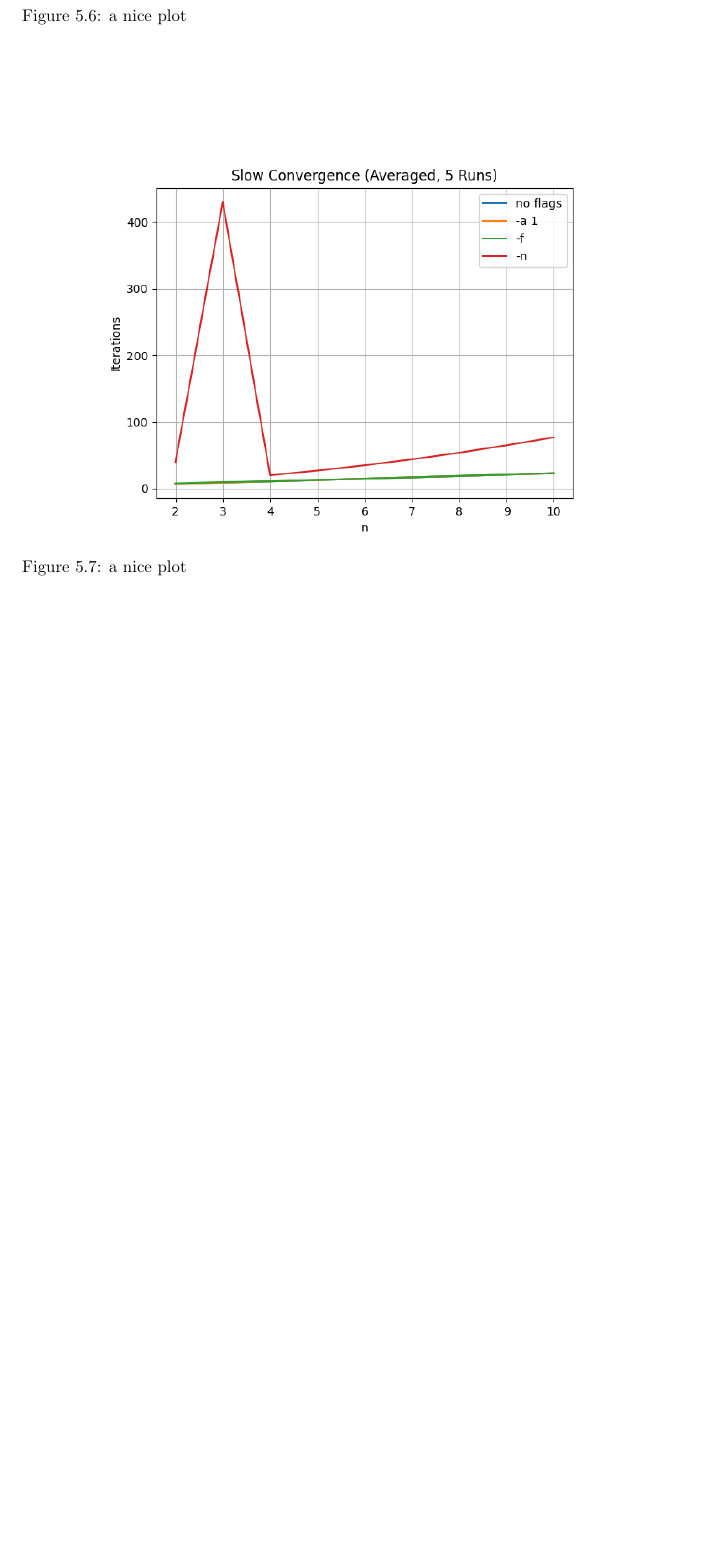
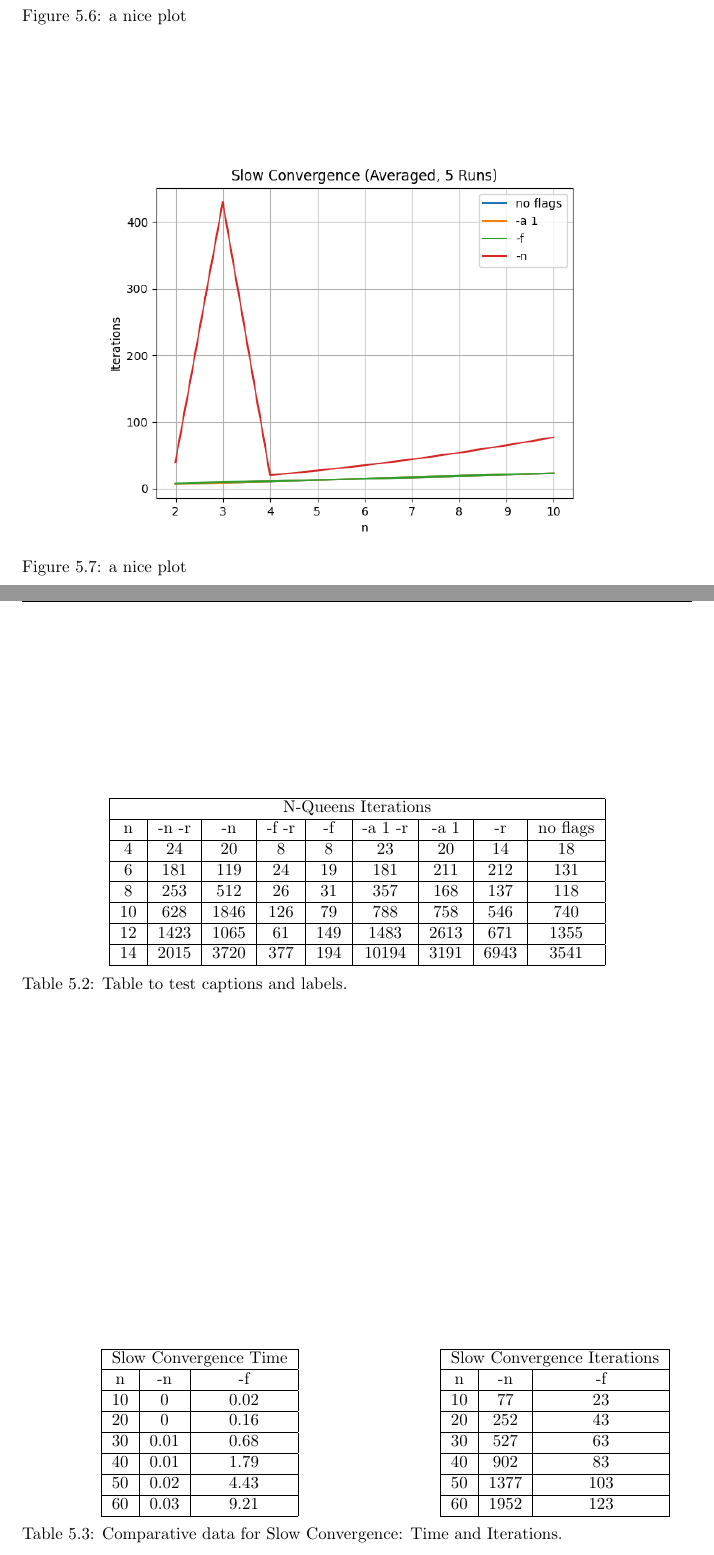
Before and after one commit to glklimmer/oxiflex, a LaTeX thesis (Thesis.tex, which reads Chapters/Results.tex): part of page 25 of 29 before the commit and two parts of pages 25 and 26 of 30 after it, the two joined at a grey line, cut so that both start at the same text, the shorter picture padded with empty space. Compiled offline with pdfLaTeX.

Commit message:
Add tables

```diff
--- a/Chapters/Results.tex
+++ b/Chapters/Results.tex
@@ -60,0 +77,60 @@ Results, Graphs and stuff.
+	\label{tab:queens:time}
+\end{table}
+
+
+
+
+\begin{table}[h!]
+	\centering
+	\begin{tabular}{| c | c | c | c | c | c | c | c | c |}
+		\hline
+		\multicolumn{9}{|c|}{N-Queens Iterations}                          \\ \hline
+		n  & -n -r & -n   & -f -r & -f  & -a 1 -r & -a 1 & -r   & no flags \\ \hline
+		4  & 24    & 20   & 8     & 8   & 23      & 20   & 14   & 18       \\ \hline
+		6  & 181   & 119  & 24    & 19  & 181     & 211  & 212  & 131      \\ \hline
+		8  & 253   & 512  & 26    & 31  & 357     & 168  & 137  & 118      \\ \hline
+		10 & 628   & 1846 & 126   & 79  & 788     & 758  & 546  & 740      \\ \hline
+		12 & 1423  & 1065 & 61    & 149 & 1483    & 2613 & 671  & 1355     \\ \hline
+		14 & 2015  & 3720 & 377   & 194 & 10194   & 3191 & 6943 & 3541     \\ \hline
+	\end{tabular}
+	\caption{Table to test captions and labels.}
+	\label{tab:queens:iterations}
+\end{table}
+
+
+
+\begin{table}[h!]
+	\centering
+	\begin{tabular}{c c}
+		\begin{minipage}{.5\textwidth}
+			\centering
+			\begin{tabular}{| c | c | c |}
+				\hline
+				\multicolumn{3}{|c|}{Slow Convergence Time} \\ \hline
+				n  & -n   & -f                              \\ \hline
+				10 & 0    & 0.02                            \\ \hline
+				20 & 0    & 0.16                            \\ \hline
+				30 & 0.01 & 0.68                            \\ \hline
+				40 & 0.01 & 1.79                            \\ \hline
+				50 & 0.02 & 4.43                            \\ \hline
+				60 & 0.03 & 9.21                            \\ \hline
+			\end{tabular}
+		\end{minipage} &
+		\begin{minipage}{.5\textwidth}
+			\centering
+			\begin{tabular}{| c | c | c |}
+				\hline
+				\multicolumn{3}{|c|}{Slow Convergence Iterations} \\ \hline
+				n  & -n   & -f                                    \\ \hline
+				10 & 77   & 23                                    \\ \hline
+				20 & 252  & 43                                    \\ \hline
+				30 & 527  & 63                                    \\ \hline
+				40 & 902  & 83                                    \\ \hline
+				50 & 1377 & 103                                   \\ \hline
+				60 & 1952 & 123                                   \\ \hline
+			\end{tabular}
+		\end{minipage}
+	\end{tabular}
+	\caption{Comparative data for Slow Convergence: Time and Iterations.}
+	\label{tab:slow}
+\end{table}
--- a/Thesis.tex
+++ b/Thesis.tex
@@ -13,6 +13,7 @@
 \usepackage{xskak} % chessboard
 \usepackage{tikz}
 \usetikzlibrary{shapes, arrows.meta, positioning}
+\usepackage{multirow}
 
 %% ----------------------------------------------------------------
 
```
Also changed, not shown: Thesis.pdf, Chapters/Results.tex (18 more changed lines), 9 other files.
